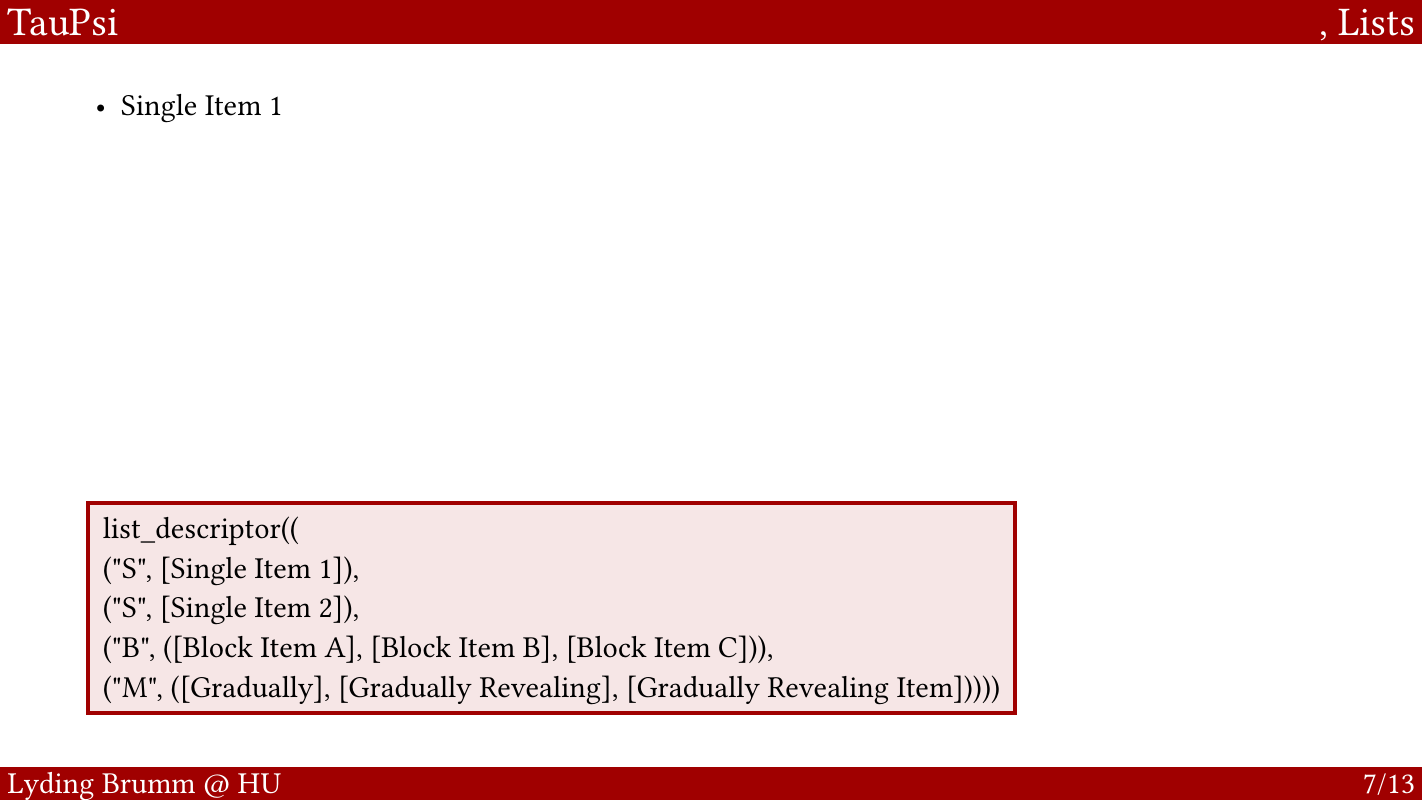
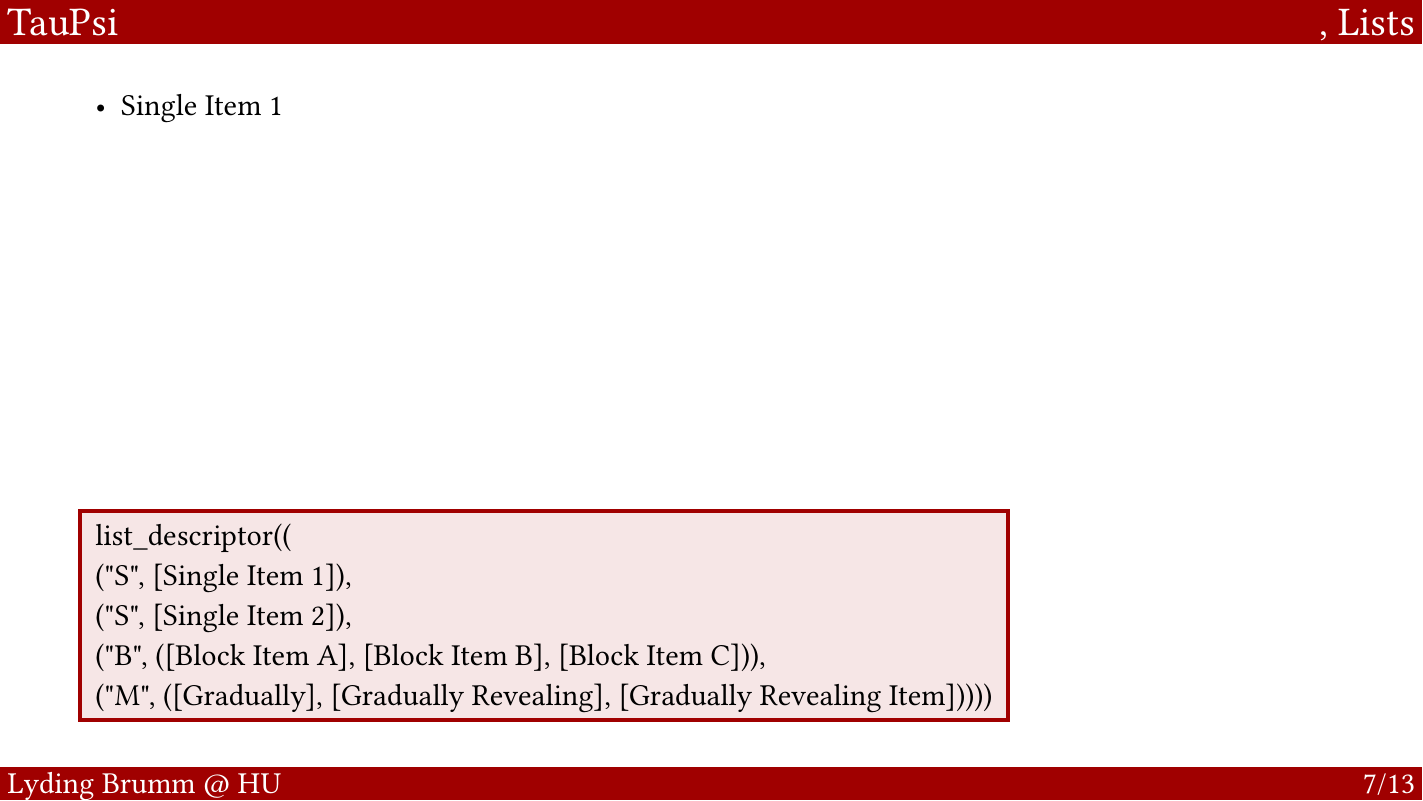
Before and after one commit to lyd1ng/taupsi, a Typst document (showcase.typ, which reads containers.typ): page 24 of 44. Compiled offline with Typst 0.15.

Commit message:
StaticHighlight container
For many usecases it is not wanted that the size of the highlight
box changes with the size of its content.
This is solved by

        StaticHighlight  -- uses the last step of the descriptor to
                            measure the size
        StaticHighlight2 -- uses a specified step of the descriptor to
                            measure the size

```diff
--- a/containers.typ
+++ b/containers.typ
@@ -65,6 +65,43 @@
   return (descriptor.at(0), inner)
 }
 
+#let StaticHighlight(descriptor) = {
+  let inner(step) = {
+    context{
+      let size = measure(descriptor.at(1)(descriptor.at(0) - 1))
+      box(
+        outset: 0.50em,
+        stroke: (
+          paint: COLOUR_PALETTE.get().at("foreground"),
+          thickness: 0.125em),
+        fill: COLOUR_PALETTE.get().at("enframed"),
+        width: size.width,
+        height: size.height)[
+          #descriptor.at(1)(step)]
+    }
+  }
+  return (descriptor.at(0), inner)
+}
+
+#let StaticHighlight2(step, descriptor) = {
+  let inner(step) = {
+    context{
+      let size = measure(descriptor.at(1)(step))
+      box(
+        outset: 0.50em,
+        stroke: (
+          paint: COLOUR_PALETTE.get().at("foreground"),
+          thickness: 0.125em),
+        fill: COLOUR_PALETTE.get().at("enframed"),
+        width: size.width,
+        height: size.height)[
+          #descriptor.at(1)(step)]
+    }
+  }
+  return (descriptor.at(0), inner)
+}
+
+
 #let Center(descriptor) = {
   let inner(step) = {
     align(center + horizon)[
--- a/showcase.typ
+++ b/showcase.typ
@@ -51,7 +51,7 @@
         ("S", [Single Item 2]),
         ("B", ([Block Item A], [Block Item B], [Block Item C])),
         ("M", ([Gradually], [Gradually Revealing], [Gradually Revealing Item])))),
-      Place(bottom, Highlight(
+      Place(bottom, StaticHighlight(
         mreturn("list_descriptor((\n"+
           "(\"S\", [Single Item 1]),\n"+
           "(\"S\", [Single Item 2]),\n"+
```
